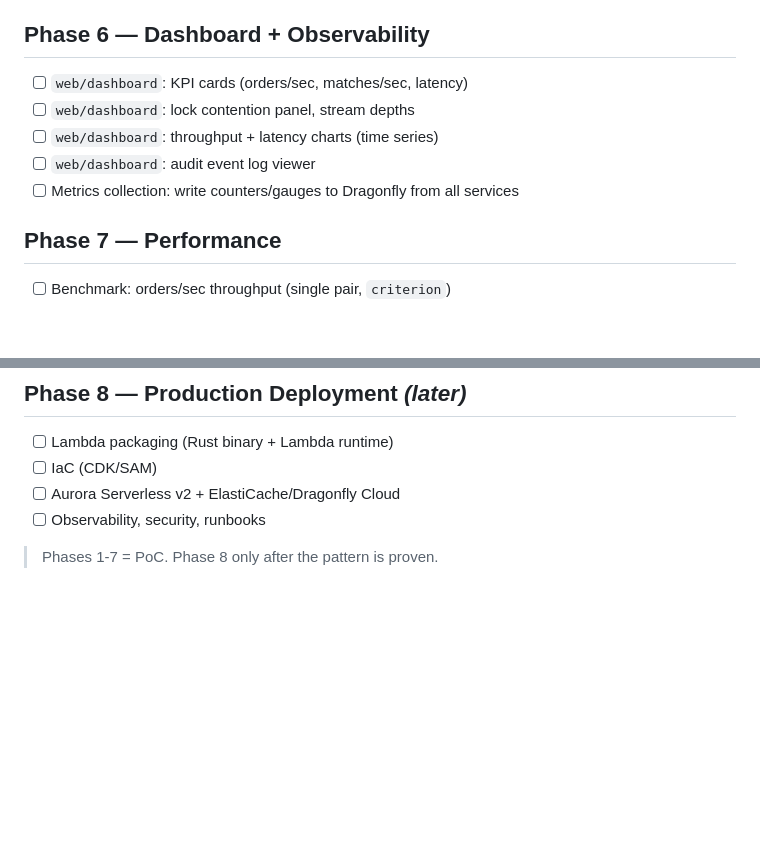
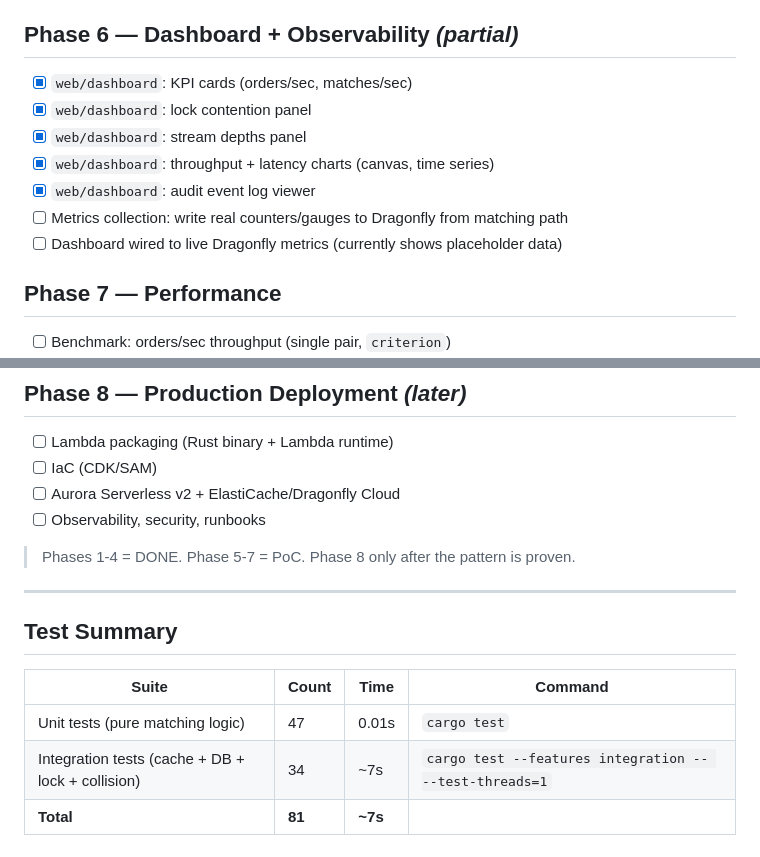
Before and after one commit to ruzhukov-genai/serverless-matching-engine, a Markdown page: docs/planning/roadmap.md, 2 parts joined by grey strips. Drawn GitHub-style; blank space fills up the shorter version.

```diff
--- a/docs/planning/roadmap.md
+++ b/docs/planning/roadmap.md
@@ -53,11 +62,13 @@ Prove the stateless matching pattern works — correctness first, then performan
 - [ ] Dead letter handling for failed messages
 
-## Phase 6 — Dashboard + Observability
-- [ ] `web/dashboard`: KPI cards (orders/sec, matches/sec, latency)
-- [ ] `web/dashboard`: lock contention panel, stream depths
-- [ ] `web/dashboard`: throughput + latency charts (time series)
-- [ ] `web/dashboard`: audit event log viewer
-- [ ] Metrics collection: write counters/gauges to Dragonfly from all services
+## Phase 6 — Dashboard + Observability *(partial)*
+- [x] `web/dashboard`: KPI cards (orders/sec, matches/sec)
+- [x] `web/dashboard`: lock contention panel
+- [x] `web/dashboard`: stream depths panel
+- [x] `web/dashboard`: throughput + latency charts (canvas, time series)
+- [x] `web/dashboard`: audit event log viewer
+- [ ] Metrics collection: write real counters/gauges to Dragonfly from matching path
+- [ ] Dashboard wired to live Dragonfly metrics (currently shows placeholder data)
 
 ## Phase 7 — Performance
 - [ ] Benchmark: orders/sec throughput (single pair, `criterion`)
@@ -73,4 +84,14 @@ Prove the stateless matching pattern works — correctness first, then performan
 - [ ] Aurora Serverless v2 + ElastiCache/Dragonfly Cloud
 - [ ] Observability, security, runbooks
 
-> Phases 1-7 = PoC. Phase 8 only after the pattern is proven.
+> Phases 1-4 = DONE. Phase 5-7 = PoC. Phase 8 only after the pattern is proven.
+
+---
+
+## Test Summary
+
+| Suite | Count | Time | Command |
+|-------|-------|------|---------|
+| Unit tests (pure matching logic) | 47 | 0.01s | `cargo test` |
+| Integration tests (cache + DB + lock + collision) | 34 | ~7s | `cargo test --features integration -- --test-threads=1` |
+| **Total** | **81** | **~7s** | |
```
Also changed, not shown: other parts of docs/planning/roadmap.md (+49 -40 lines).
